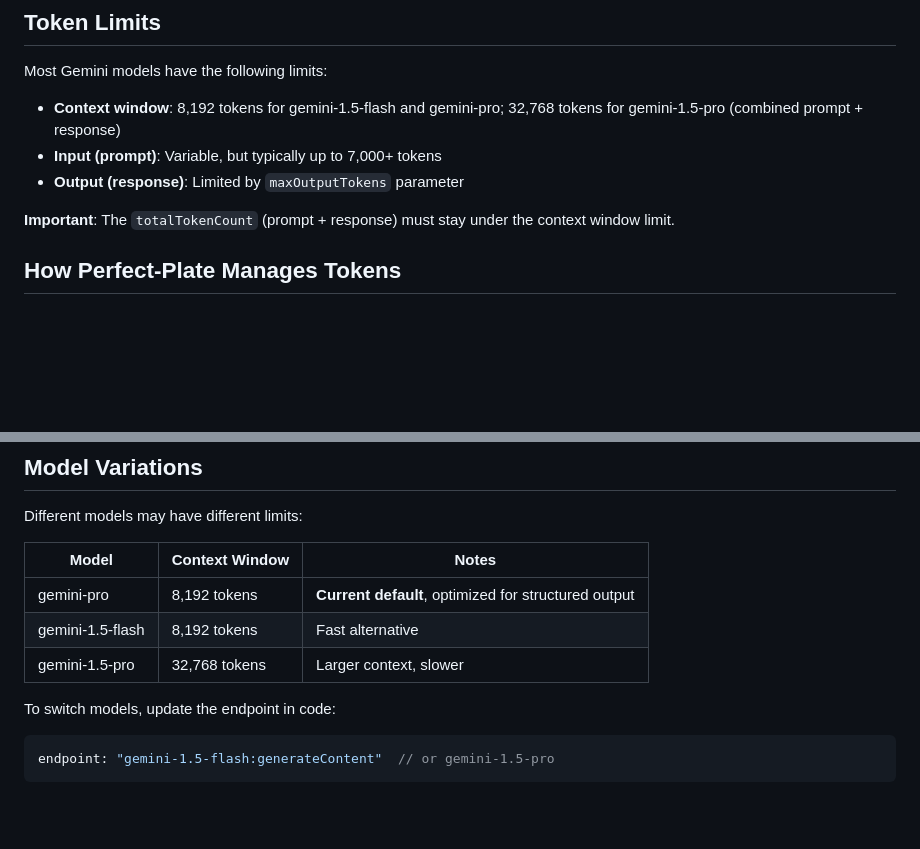
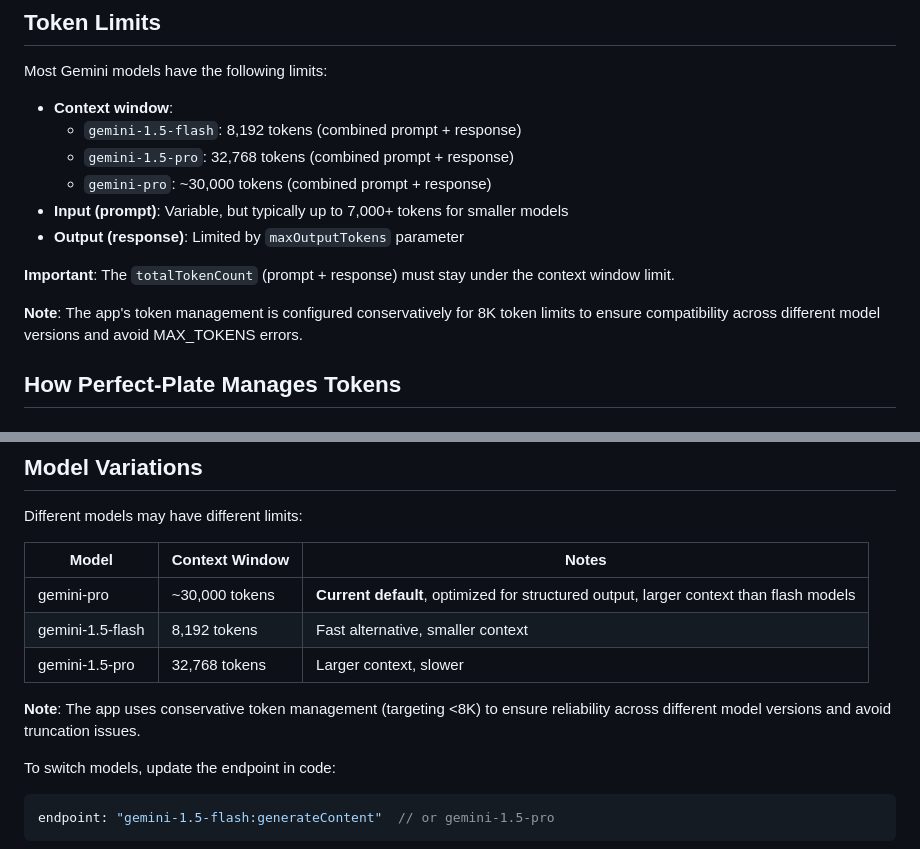
Before and after one commit to tfs2006/perfect-plate, a Markdown page: TOKEN_LIMITS.md, 2 parts joined by grey strips. GitHub-like rendering; blank space fills up the shorter version.

Commit message:
docs: Correct gemini-pro token limit documentation
Co-authored-by: tfs2006 <56497278+tfs2006@users.noreply.github.com>

````diff
--- a/TOKEN_LIMITS.md
+++ b/TOKEN_LIMITS.md
@@ -7,11 +7,16 @@ This document explains the token limits for Gemini API models and how the Perfec
 ## Token Limits
 
 Most Gemini models have the following limits:
-- **Context window**: 8,192 tokens for gemini-1.5-flash and gemini-pro; 32,768 tokens for gemini-1.5-pro (combined prompt + response)
-- **Input (prompt)**: Variable, but typically up to 7,000+ tokens
+- **Context window**:
+  - `gemini-1.5-flash`: 8,192 tokens (combined prompt + response)
+  - `gemini-1.5-pro`: 32,768 tokens (combined prompt + response)
+  - `gemini-pro`: ~30,000 tokens (combined prompt + response)
+- **Input (prompt)**: Variable, but typically up to 7,000+ tokens for smaller models
 - **Output (response)**: Limited by `maxOutputTokens` parameter
 
 **Important**: The `totalTokenCount` (prompt + response) must stay under the context window limit.
+
+**Note**: The app's token management is configured conservatively for 8K token limits to ensure compatibility across different model versions and avoid MAX_TOKENS errors.
 
 ## How Perfect-Plate Manages Tokens
 
@@ -197,9 +202,11 @@ Different models may have different limits:
 
 | Model | Context Window | Notes |
 |-------|---------------|-------|
-| gemini-pro | 8,192 tokens | **Current default**, optimized for structured output |
-| gemini-1.5-flash | 8,192 tokens | Fast alternative |
+| gemini-pro | ~30,000 tokens | **Current default**, optimized for structured output, larger context than flash models |
+| gemini-1.5-flash | 8,192 tokens | Fast alternative, smaller context |
 | gemini-1.5-pro | 32,768 tokens | Larger context, slower |
+
+**Note**: The app uses conservative token management (targeting <8K) to ensure reliability across different model versions and avoid truncation issues.
 
 To switch models, update the endpoint in code:
 ```javascript
````
